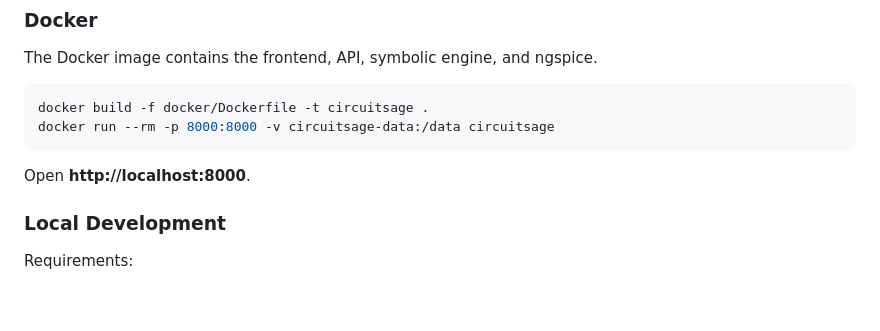
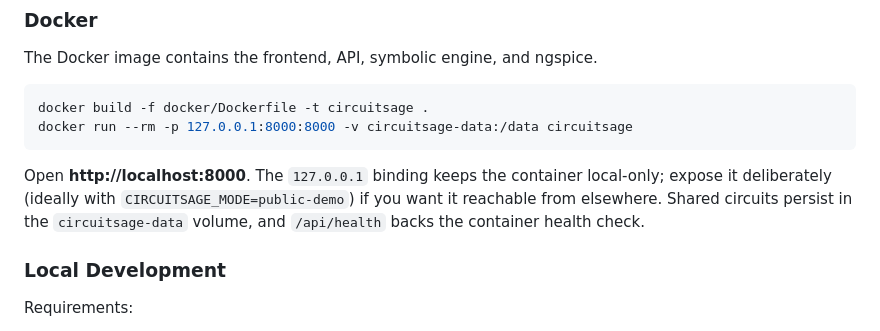
Before and after one commit to BJDG-CM/CircuitSage, a Markdown page: README.md, the part around one of its changes. GitHub-like rendering; blank space fills up the shorter version.

````diff
--- a/README.md
+++ b/README.md
@@ -81,10 +87,13 @@ The Docker image contains the frontend, API, symbolic engine, and ngspice.
 
 ```bash
 docker build -f docker/Dockerfile -t circuitsage .
-docker run --rm -p 8000:8000 -v circuitsage-data:/data circuitsage
+docker run --rm -p 127.0.0.1:8000:8000 -v circuitsage-data:/data circuitsage
 ```
 
-Open **http://localhost:8000**.
+Open **http://localhost:8000**. The `127.0.0.1` binding keeps the container
+local-only; expose it deliberately (ideally with `CIRCUITSAGE_MODE=public-demo`)
+if you want it reachable from elsewhere. Shared circuits persist in the
+`circuitsage-data` volume, and `/api/health` backs the container health check.
 
 ### Local Development
 
````
Also changed, not shown: other parts of README.md (+80 -14 lines).
